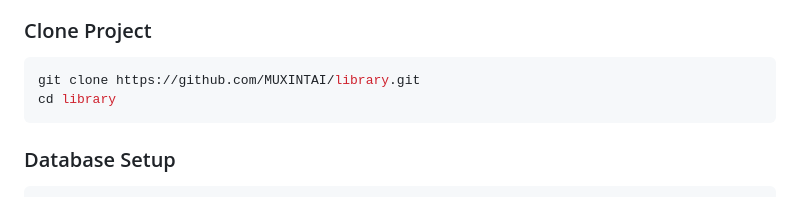
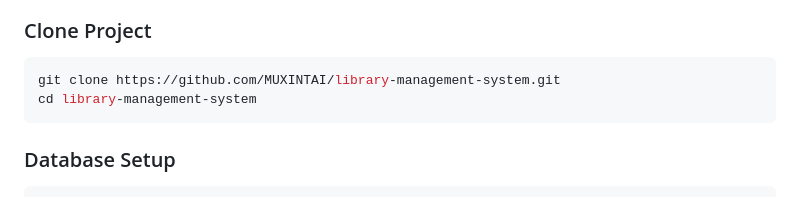
Before and after one commit to MUXINTAI/library, a Markdown page: README_EN.md, the part around the change. GitHub-like rendering.

Commit message:
docs: Update GitHub repository URLs in README files

````diff
--- a/README_EN.md
+++ b/README_EN.md
@@ -106,8 +106,8 @@ This project is a comprehensive practice project for the Database Systems Princi
 
 ### Clone Project
 ```bash
-git clone https://github.com/MUXINTAI/library.git
-cd library
+git clone https://github.com/MUXINTAI/library-management-system.git
+cd library-management-system
 ```
 
 ### Database Setup
````
Also changed, not shown: 1 other file.
